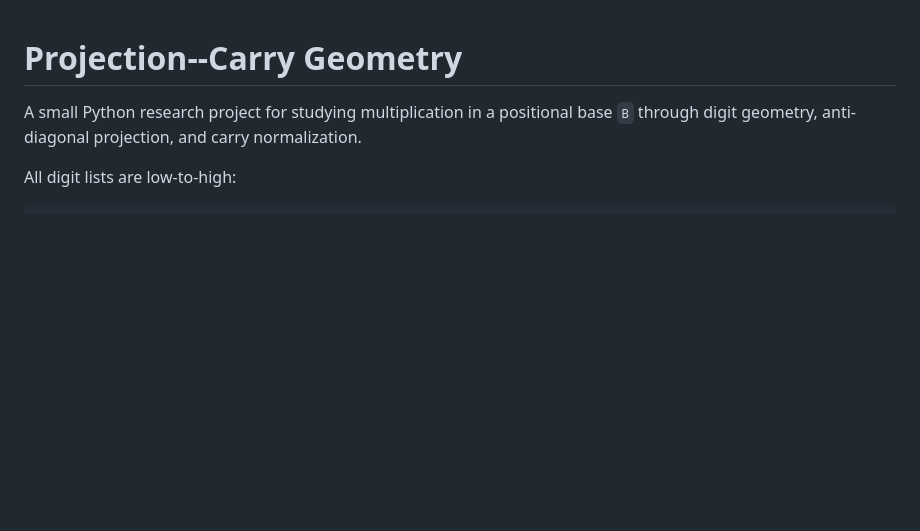
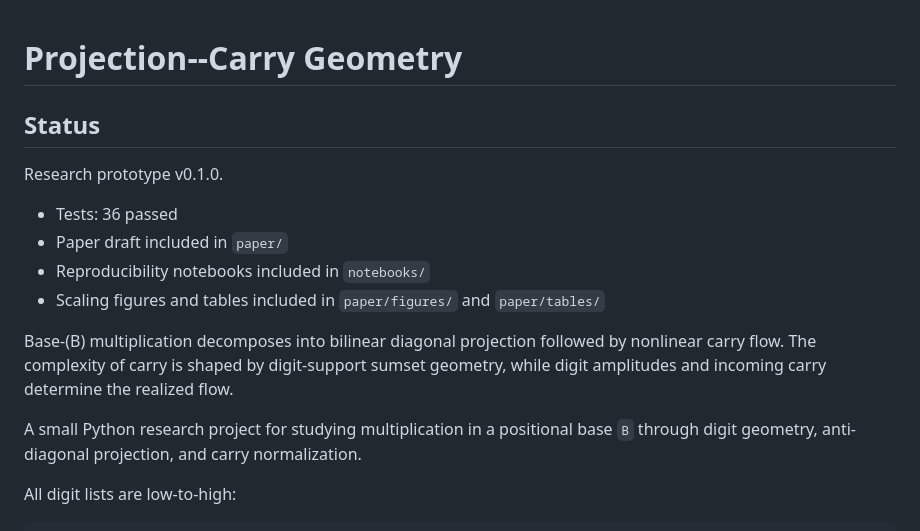
Before and after one commit to chi-binh-ta/projection-carry-geometry, a Markdown page: README.md, the part around the change. Drawn GitHub-style; blank space fills up the shorter version.

```diff
--- a/README.md
+++ b/README.md
@@ -1,4 +1,14 @@
 # Projection--Carry Geometry
+## Status
+
+Research prototype v0.1.0.
+
+- Tests: 36 passed
+- Paper draft included in `paper/`
+- Reproducibility notebooks included in `notebooks/`
+- Scaling figures and tables included in `paper/figures/` and `paper/tables/`
+
+Base-\(B\) multiplication decomposes into bilinear diagonal projection followed by nonlinear carry flow. The complexity of carry is shaped by digit-support sumset geometry, while digit amplitudes and incoming carry determine the realized flow.
 
 A small Python research project for studying multiplication in a positional
 base `B` through digit geometry, anti-diagonal projection, and carry
```
